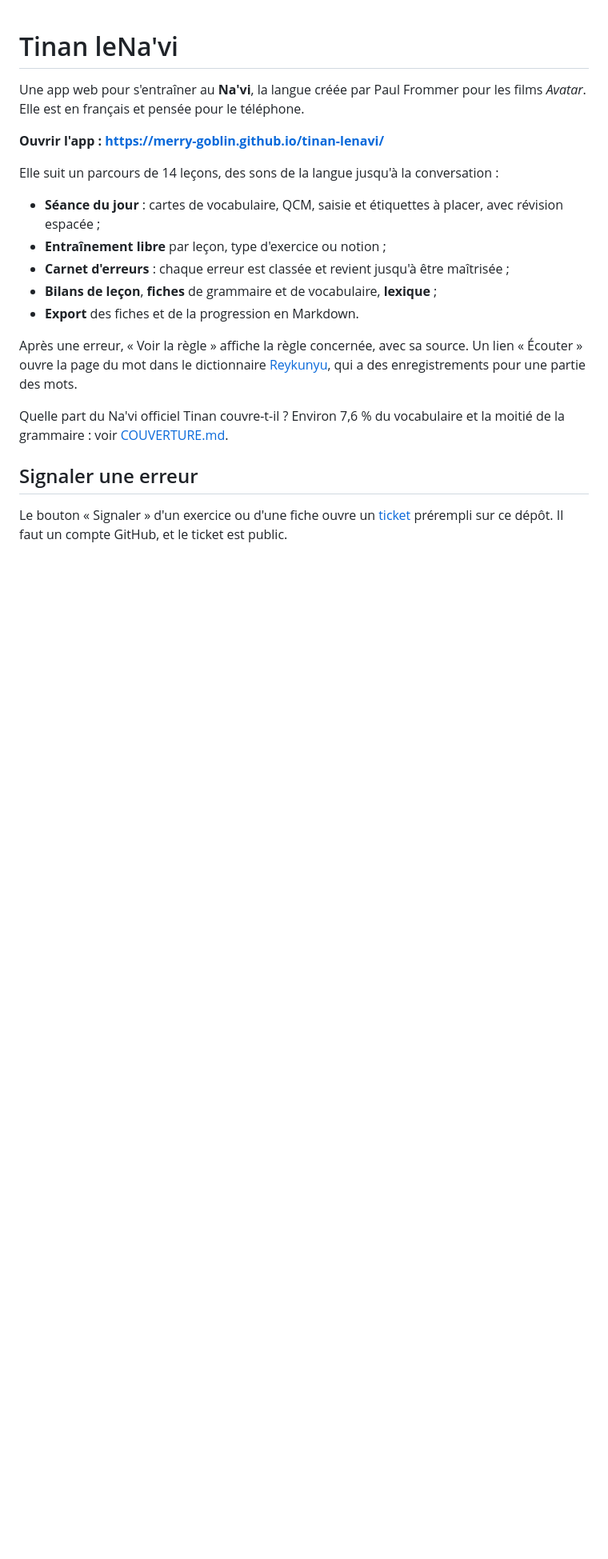
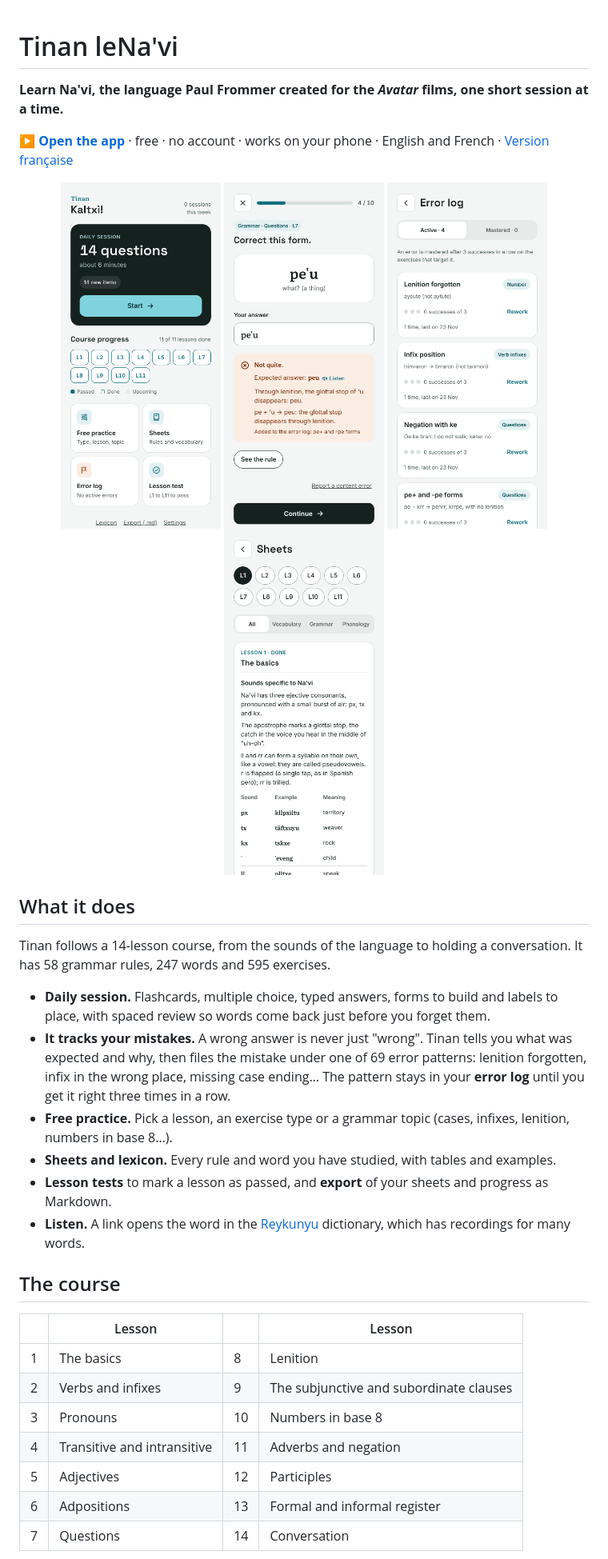
Before and after one commit to merry-goblin/tinan-lenavi, a Markdown page: README.md, the part around one of its changes. Shown at 80% size. Drawn GitHub-style; pictures changed too: docs/screenshots/error-log.png (added), docs/screenshots/feedback.png (added), docs/screenshots/home.png (added); blank space fills up the shorter version.

```diff
--- a/README.md
+++ b/README.md
@@ -1,22 +1,36 @@
 # Tinan leNa'vi
 
-Une app web pour s'entraîner au **Na'vi**, la langue créée par Paul Frommer pour les films *Avatar*. Elle est en français et pensée pour le téléphone.
+**Learn Na'vi, the language Paul Frommer created for the *Avatar* films, one short session at a time.**
 
-**Ouvrir l'app : https://merry-goblin.github.io/tinan-lenavi/**
+**[▶ Open the app](https://merry-goblin.github.io/tinan-lenavi/)** · free · no account · works on your phone · English and French · [Version française](README.fr.md)
 
-Elle suit un parcours de 14 leçons, des sons de la langue jusqu'à la conversation :
+<p align="center">
+  <img src="docs/screenshots/home.png" width="200" alt="Home screen: today's session and course progress">
+  <img src="docs/screenshots/feedback.png" width="200" alt="After a mistake: the expected answer and why">
+  <img src="docs/screenshots/error-log.png" width="200" alt="Error log: each kind of mistake, until it is mastered">
+  <img src="docs/screenshots/sheets.png" width="200" alt="Grammar and vocabulary sheets, with their sources">
+</p>
 
-- **Séance du jour** : cartes de vocabulaire, QCM, saisie et étiquettes à placer, avec révision espacée ;
-- **Entraînement libre** par leçon, type d'exercice ou notion ;
-- **Carnet d'erreurs** : chaque erreur est classée et revient jusqu'à être maîtrisée ;
-- **Bilans de leçon**, **fiches** de grammaire et de vocabulaire, **lexique** ;
-- **Export** des fiches et de la progression en Markdown.
+## What it does
 
-Après une erreur, « Voir la règle » affiche la règle concernée, avec sa source. Un lien « Écouter » ouvre la page du mot dans le dictionnaire [Reykunyu](https://reykunyu.lu/), qui a des enregistrements pour une partie des mots.
+Tinan follows a 14-lesson course, from the sounds of the language to holding a conversation. It has 58 grammar rules, 247 words and 595 exercises.
 
-Quelle part du Na'vi officiel Tinan couvre-t-il ? Environ 7,6 % du vocabulaire et la moitié de la grammaire : voir [COUVERTURE.md](COUVERTURE.md).
+- **Daily session.** Flashcards, multiple choice, typed answers, forms to build and labels to place, with spaced review so words come back just before you forget them.
+- **It tracks your mistakes.** A wrong answer is never just "wrong". Tinan tells you what was expected and why, then files the mistake under one of 69 error patterns: lenition forgotten, infix in the wrong place, missing case ending… The pattern stays in your **error log** until you get it right three times in a row.
+- **Free practice.** Pick a lesson, an exercise type or a grammar topic (cases, infixes, lenition, numbers in base 8…).
+- **Sheets and lexicon.** Every rule and word you have studied, with tables and examples.
+- **Lesson tests** to mark a lesson as passed, and **export** of your sheets and progress as Markdown.
+- **Listen.** A link opens the word in the [Reykunyu](https://reykunyu.lu/) dictionary, which has recordings for many words.
 
-## Signaler une erreur
+## The course
 
-Le bouton « Signaler » d'un exercice ou d'une fiche ouvre un [ticket](https://github.com/merry-goblin/tinan-lenavi/issues) prérempli sur ce dépôt. Il faut un compte GitHub, et le ticket est public.
+| | Lesson | | Lesson |
+| --- | --- | --- | --- |
+| 1 | The basics | 8 | Lenition |
+| 2 | Verbs and infixes | 9 | The subjunctive and subordinate clauses |
+| 3 | Pronouns | 10 | Numbers in base 8 |
+| 4 | Transitive and intransitive | 11 | Adverbs and negation |
+| 5 | Adjectives | 12 | Participles |
+| 6 | Adpositions | 13 | Formal and informal register |
+| 7 | Questions | 14 | Conversation |
 
```
Also changed, not shown: other parts of README.md (+35 -25 lines), README.fr.md (added, +73 -0 lines), docs/screenshots/exercise.png (added), og-image.png (added), 2 other files.
